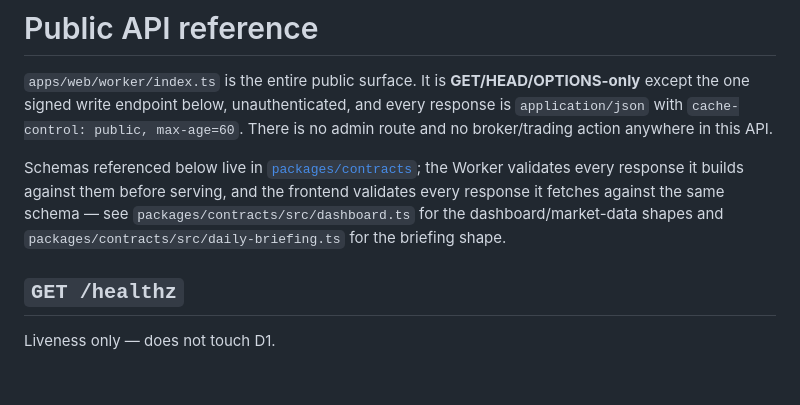
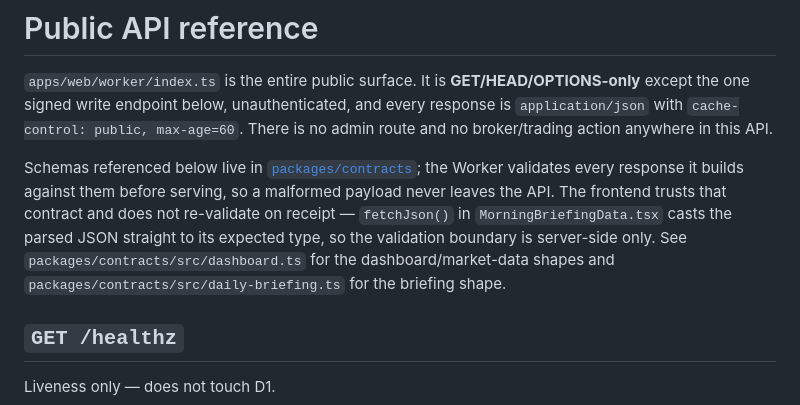
Before and after one commit to drdrey7/stock-autotrader, a Markdown page: docs/api.md, the part around the change. Rendered like a GitHub page; blank space fills up the shorter version.

Commit message:
docs: correct api.md's overstated client-validation claim
fetchJson() in MorningBriefingData.tsx casts response.json() straight
to its expected type with no runtime schema check — the Worker is the
only validation boundary. Flagged by automated review on PR #26.

```diff
--- a/docs/api.md
+++ b/docs/api.md
@@ -6,10 +6,13 @@ except the one signed write endpoint below, unauthenticated, and every response
 and no broker/trading action anywhere in this API.
 
 Schemas referenced below live in [`packages/contracts`](../packages/contracts); the
-Worker validates every response it builds against them before serving, and the
-frontend validates every response it fetches against the same schema — see
-`packages/contracts/src/dashboard.ts` for the dashboard/market-data shapes and
-`packages/contracts/src/daily-briefing.ts` for the briefing shape.
+Worker validates every response it builds against them before serving, so a
+malformed payload never leaves the API. The frontend trusts that contract and
+does not re-validate on receipt — `fetchJson()` in `MorningBriefingData.tsx`
+casts the parsed JSON straight to its expected type, so the validation
+boundary is server-side only. See `packages/contracts/src/dashboard.ts` for
+the dashboard/market-data shapes and `packages/contracts/src/daily-briefing.ts`
+for the briefing shape.
 
 ## `GET /healthz`
 
```
